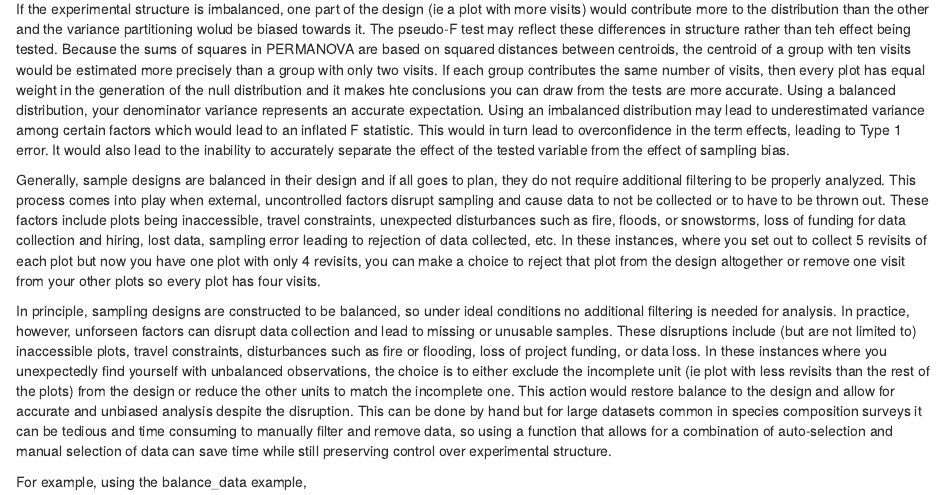
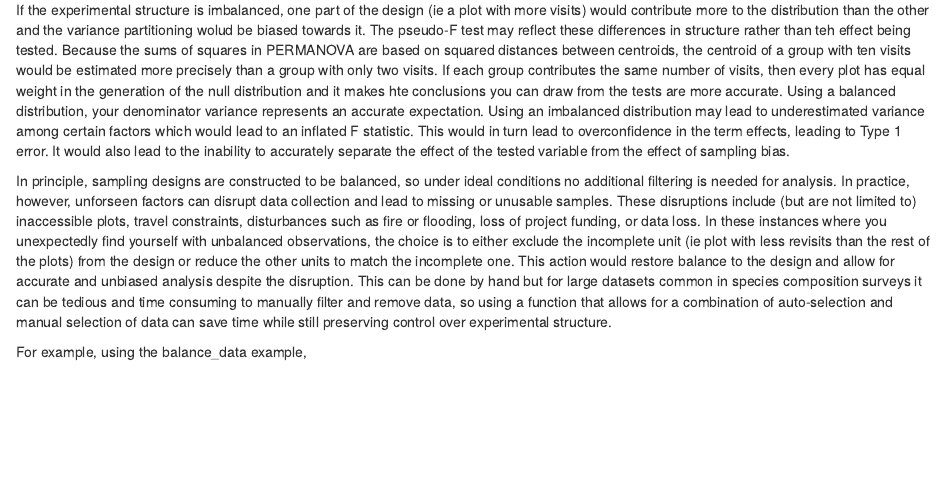
Before and after one commit to kimb-pace/permanovaTools, an R Markdown document (Vignettes/Rationale.Rmd): the page in a window 1100 px wide, from 1740 px down before the commit and from 1710 px down after it, so that both start at the same text. Rendered offline with R 4.5, knitr and Pandoc, with nearby package versions.

Commit message:
removes old draft paragraph

```diff
--- a/Vignettes/Rationale.Rmd
+++ b/Vignettes/Rationale.Rmd
@@ -186,12 +186,6 @@ balanced distribution, your denominator variance represents an accurate expectat
 would lead to an inflated F statistic. This would in turn lead to overconfidence in the term effects, leading to Type 1 error. It would also lead to the inability to accurately
 separate the effect of the tested variable from the effect of sampling bias.
 
-Generally, sample designs are balanced in their design and if all goes to plan, they do not require additional filtering to be properly analyzed. This process comes into play when external,
-uncontrolled factors disrupt sampling and cause data to not be collected or to have to be thrown out. These factors include plots being inaccessible, travel constraints, unexpected disturbances
-such as fire, floods, or snowstorms, loss of funding for data collection and hiring, lost data, sampling error leading to rejection of data collected, etc. In these instances, where you set out
-to collect 5 revisits of each plot but now you have one plot with only 4 revisits, you can make a choice to reject that plot from the design altogether or remove one visit from your other plots
-so every plot has four visits.
-
 In principle, sampling designs are constructed to be balanced, so under ideal conditions no additional filtering is needed for analysis. In practice, however, unforseen factors can disrupt
 data collection and lead to missing or unusable samples. These disruptions include (but are not limited to) inaccessible plots, travel constraints, disturbances such as fire or flooding,
 loss of project funding, or data loss. In these instances where you unexpectedly find yourself with unbalanced observations, the choice is to either exclude the incomplete unit (ie plot with
```
Also changed, not shown: Vignettes/Rationale.Rmd (2 more changed lines).
